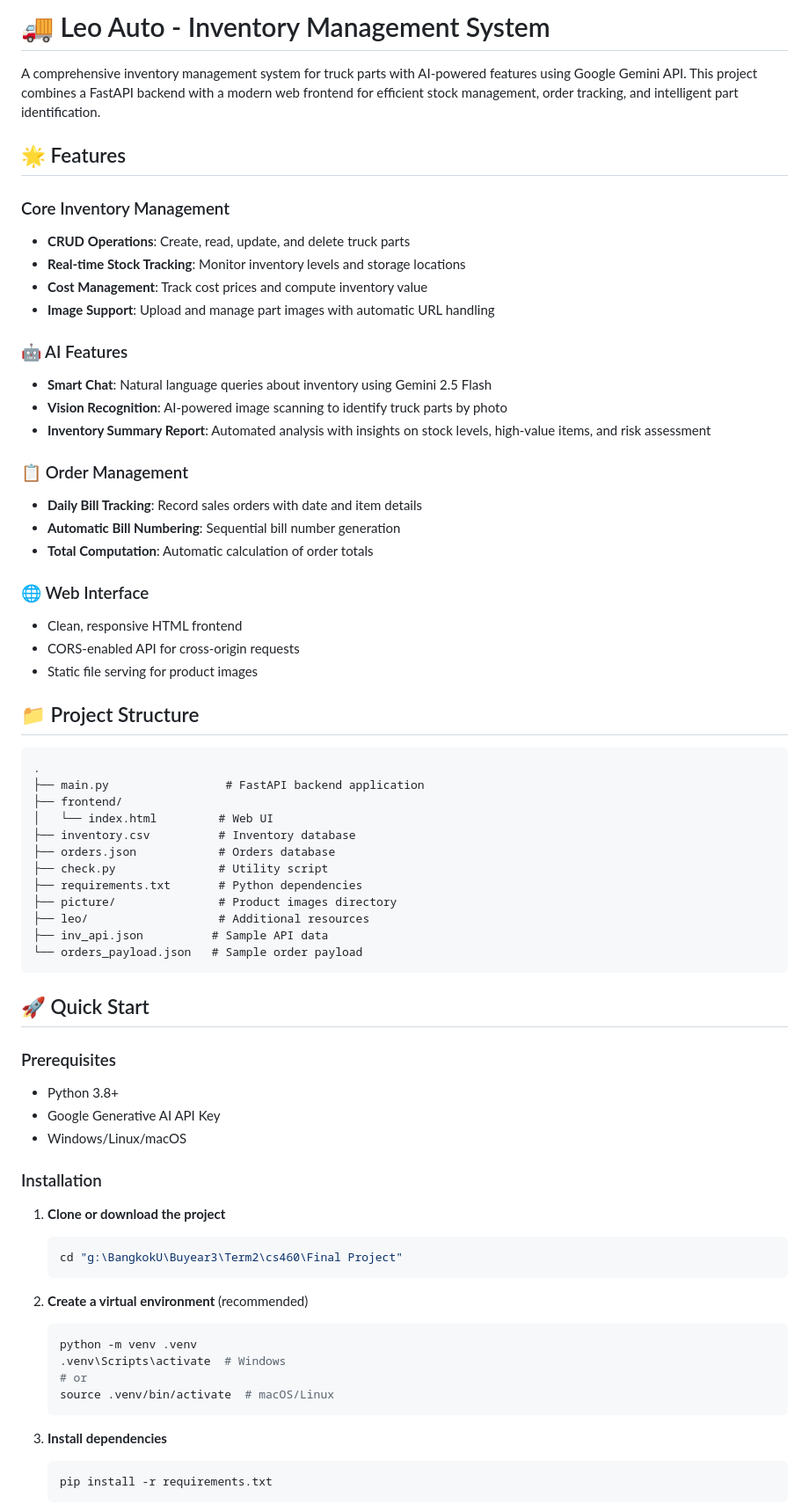
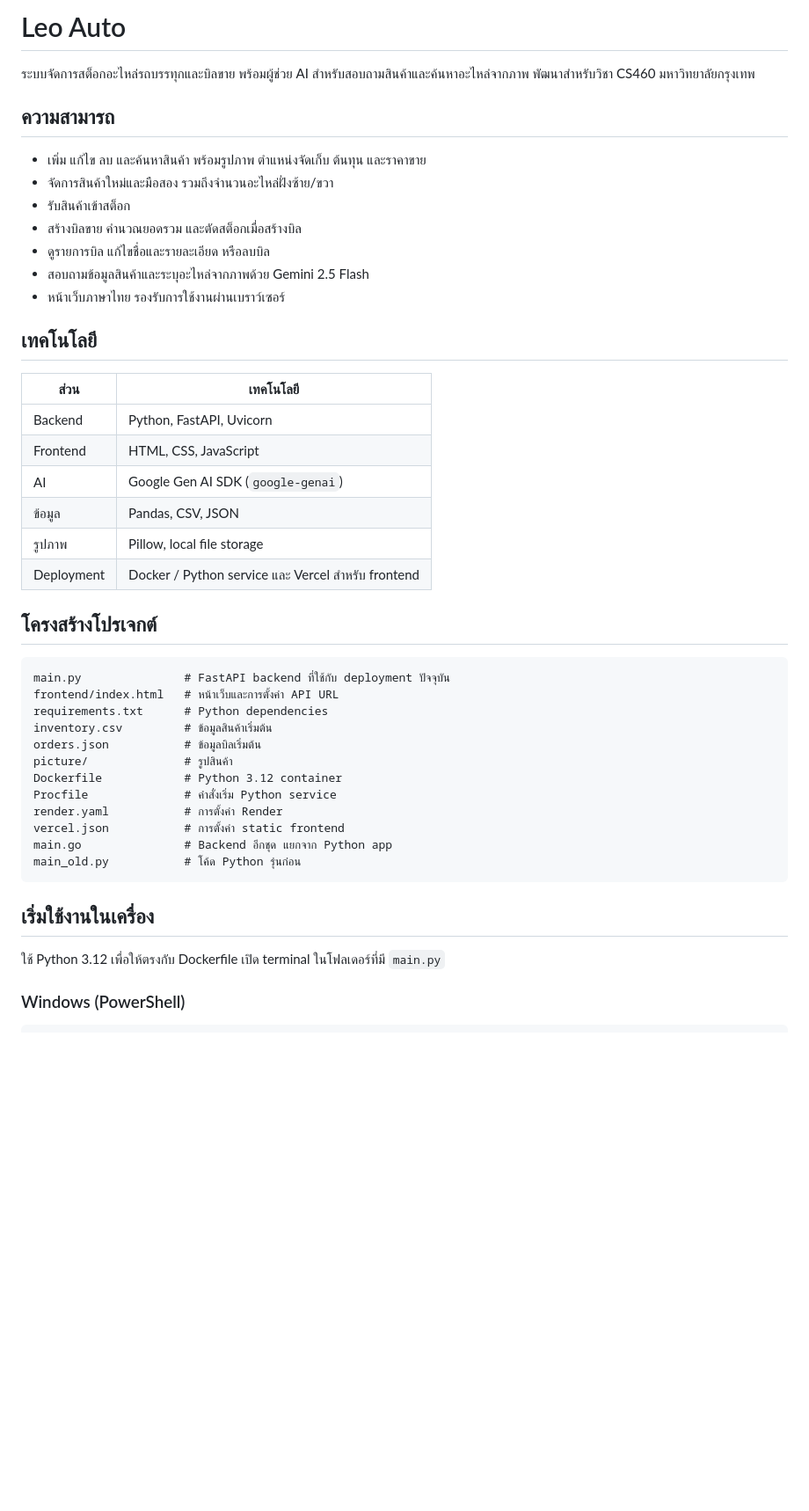
Before and after one commit to darunpob/Leo-Auto, a Markdown page: README.md, the part around one of its changes. Shown at 88% size. Rendered like a GitHub page; blank space fills up the shorter version.

Commit message:
docs: update README for current setup and API

````diff
--- a/README.md
+++ b/README.md
@@ -1,71 +1,48 @@
-# 🚚 Leo Auto - Inventory Management System
+# Leo Auto
 
-A comprehensive inventory management system for truck parts with AI-powered features using Google Gemini API. This project combines a FastAPI backend with a modern web frontend for efficient stock management, order tracking, and intelligent part identification.
+ระบบจัดการสต็อกอะไหล่รถบรรทุกและบิลขาย พร้อมผู้ช่วย AI สำหรับสอบถามสินค้าและค้นหาอะไหล่จากภาพ พัฒนาสำหรับวิชา CS460 มหาวิทยาลัยกรุงเทพ
 
-## 🌟 Features
+## ความสามารถ
 
-### Core Inventory Management
-- **CRUD Operations**: Create, read, update, and delete truck parts
-- **Real-time Stock Tracking**: Monitor inventory levels and storage locations
-- **Cost Management**: Track cost prices and compute inventory value
-- **Image Support**: Upload and manage part images with automatic URL handling
+- เพิ่ม แก้ไข ลบ และค้นหาสินค้า พร้อมรูปภาพ ตำแหน่งจัดเก็บ ต้นทุน และราคาขาย
+- จัดการสินค้าใหม่และมือสอง รวมถึงจำนวนอะไหล่ฝั่งซ้าย/ขวา
+- รับสินค้าเข้าสต็อก
+- สร้างบิลขาย คำนวณยอดรวม และตัดสต็อกเมื่อสร้างบิล
+- ดูรายการบิล แก้ไขชื่อและรายละเอียด หรือลบบิล
+- สอบถามข้อมูลสินค้าและระบุอะไหล่จากภาพด้วย Gemini 2.5 Flash
+- หน้าเว็บภาษาไทย รองรับการใช้งานผ่านเบราว์เซอร์
 
-### 🤖 AI Features
-- **Smart Chat**: Natural language queries about inventory using Gemini 2.5 Flash
-- **Vision Recognition**: AI-powered image scanning to identify truck parts by photo
-- **Inventory Summary Report**: Automated analysis with insights on stock levels, high-value items, and risk assessment
+## เทคโนโลยี
 
-### 📋 Order Management
-- **Daily Bill Tracking**: Record sales orders with date and item details
-- **Automatic Bill Numbering**: Sequential bill number generation
-- **Total Computation**: Automatic calculation of order totals
+| ส่วน | เทคโนโลยี |
+| --- | --- |
+| Backend | Python, FastAPI, Uvicorn |
+| Frontend | HTML, CSS, JavaScript |
+| AI | Google Gen AI SDK (`google-genai`) |
+| ข้อมูล | Pandas, CSV, JSON |
+| รูปภาพ | Pillow, local file storage |
+| Deployment | Docker / Python service และ Vercel สำหรับ frontend |
 
-### 🌐 Web Interface
-- Clean, responsive HTML frontend
-- CORS-enabled API for cross-origin requests
-- Static file serving for product images
+## โครงสร้างโปรเจกต์
 
-## 📁 Project Structure
-
-```
-.
-├── main.py                 # FastAPI backend application
-├── frontend/
-│   └── index.html         # Web UI
-├── inventory.csv          # Inventory database
-├── orders.json            # Orders database
-├── check.py               # Utility script
-├── requirements.txt       # Python dependencies
-├── picture/               # Product images directory
-├── leo/                   # Additional resources
-├── inv_api.json          # Sample API data
-└── orders_payload.json   # Sample order payload
+```text
+main.py               # FastAPI backend ที่ใช้กับ deployment ปัจจุบัน
+frontend/index.html   # หน้าเว็บและการตั้งค่า API URL
+requirements.txt      # Python dependencies
+inventory.csv         # ข้อมูลสินค้าเริ่มต้น
+orders.json           # ข้อมูลบิลเริ่มต้น
+picture/              # รูปสินค้า
+Dockerfile            # Python 3.12 container
+Procfile              # คำสั่งเริ่ม Python service
+render.yaml           # การตั้งค่า Render
+vercel.json           # การตั้งค่า static frontend
+main.go               # Backend อีกชุด แยกจาก Python app
+main_old.py           # โค้ด Python รุ่นก่อน
 ```
 
-## 🚀 Quick Start
+## เริ่มใช้งานในเครื่อง
 
-### Prerequisites
-- Python 3.8+
-- Google Generative AI API Key
-- Windows/Linux/macOS
+ใช้ Python 3.12 เพื่อให้ตรงกับ Dockerfile เปิด terminal ในโฟลเดอร์ที่มี `main.py`
 
-### Installation
+### Windows (PowerShell)
 
-1. **Clone or download the project**
-   ```bash
-   cd "g:\BangkokU\Buyear3\Term2\cs460\Final Project"
-   ```
-
-2. **Create a virtual environment** (recommended)
-   ```bash
-   python -m venv .venv
-   .venv\Scripts\activate  # Windows
-   # or
-   source .venv/bin/activate  # macOS/Linux
-   ```
-
-3. **Install dependencies**
-   ```bash
-   pip install -r requirements.txt
-   ```
-
````
Also changed, not shown: other parts of README.md (+76 -214 lines).
